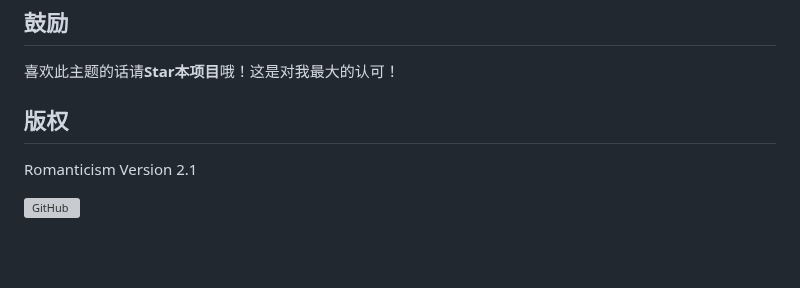
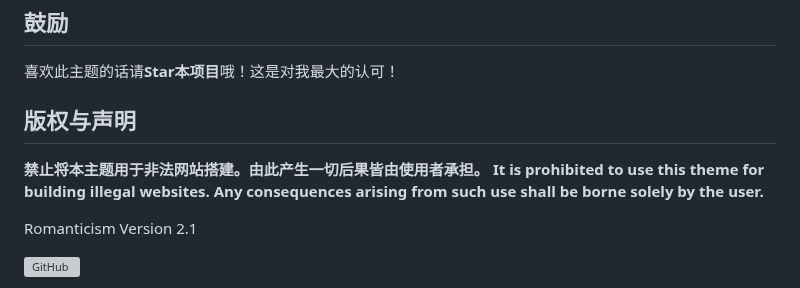
Before and after one commit to akashiwest/Romanticism, a Markdown page: README.md, the part around the change. GitHub-like rendering; blank space fills up the shorter version; grey boxes are pictures that could not be loaded.

```diff
--- a/README.md
+++ b/README.md
@@ -94,7 +94,9 @@ Demo: [明石博客](https://imakashi.eu.org/blog/)
 ## 鼓励
 喜欢此主题的话请**Star本项目**哦！这是对我最大的认可！
 
-## 版权
+## 版权与声明
+**禁止将本主题用于非法网站搭建。由此产生一切后果皆由使用者承担。**
+**It is prohibited to use this theme for building illegal websites. Any consequences arising from such use shall be borne solely by the user.**
 
 Romanticism Version 2.1
 
```
